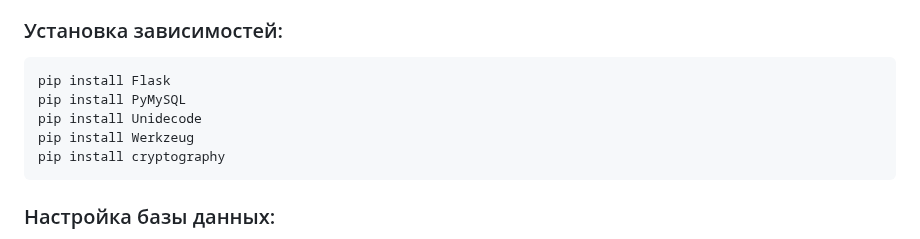
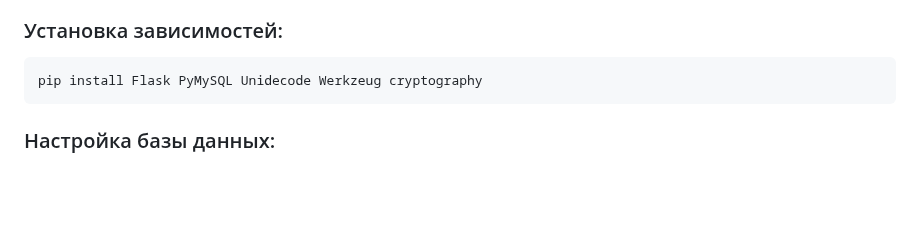
Before and after one commit to AndreY-ru/web-project-flask, a Markdown page: README.md, the part around the change. GitHub-like rendering; blank space fills up the shorter version.

````diff
--- a/README.md
+++ b/README.md
@@ -92,11 +92,7 @@
 
 ### Установка зависимостей:
 ```python
-pip install Flask
-pip install PyMySQL
-pip install Unidecode
-pip install Werkzeug
-pip install cryptography
+pip install Flask PyMySQL Unidecode Werkzeug cryptography
 ```
 ### Настройка базы данных:
 - Создайте базу данных MySQL
````
